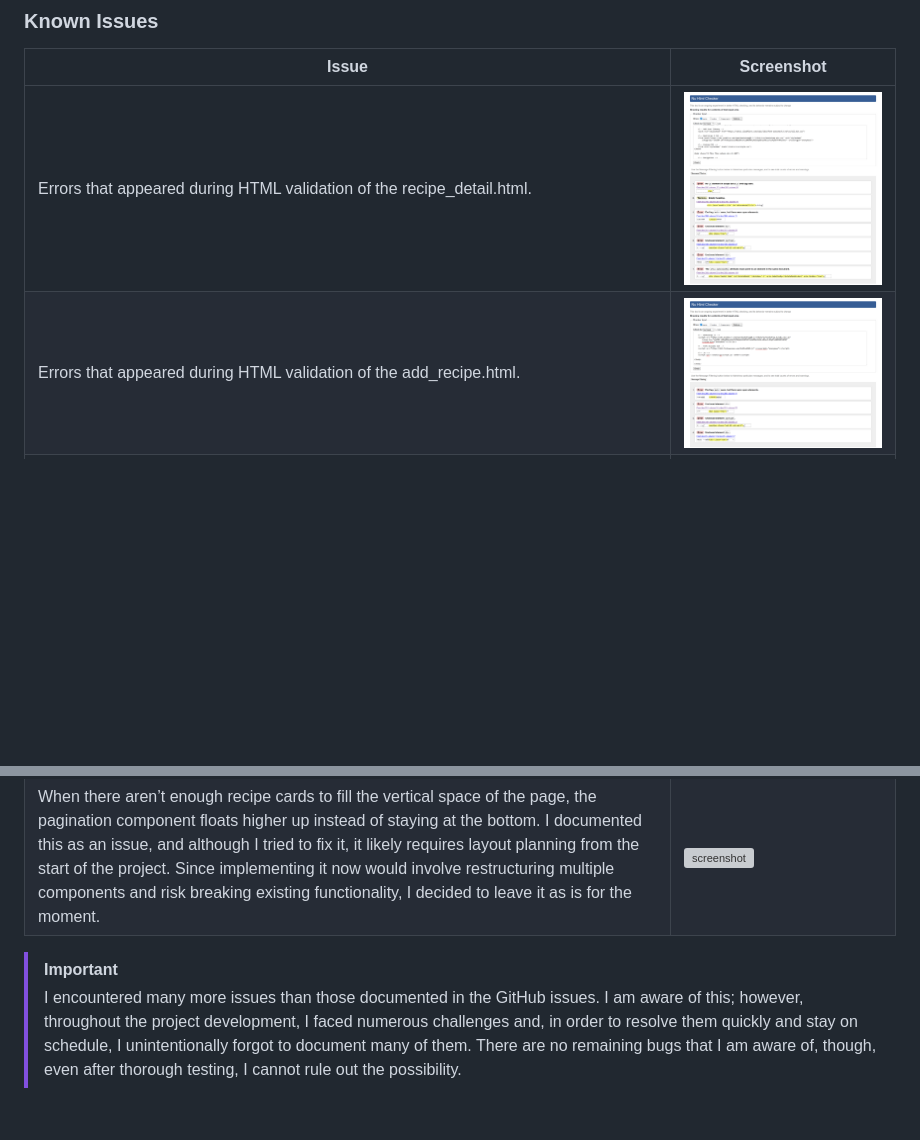
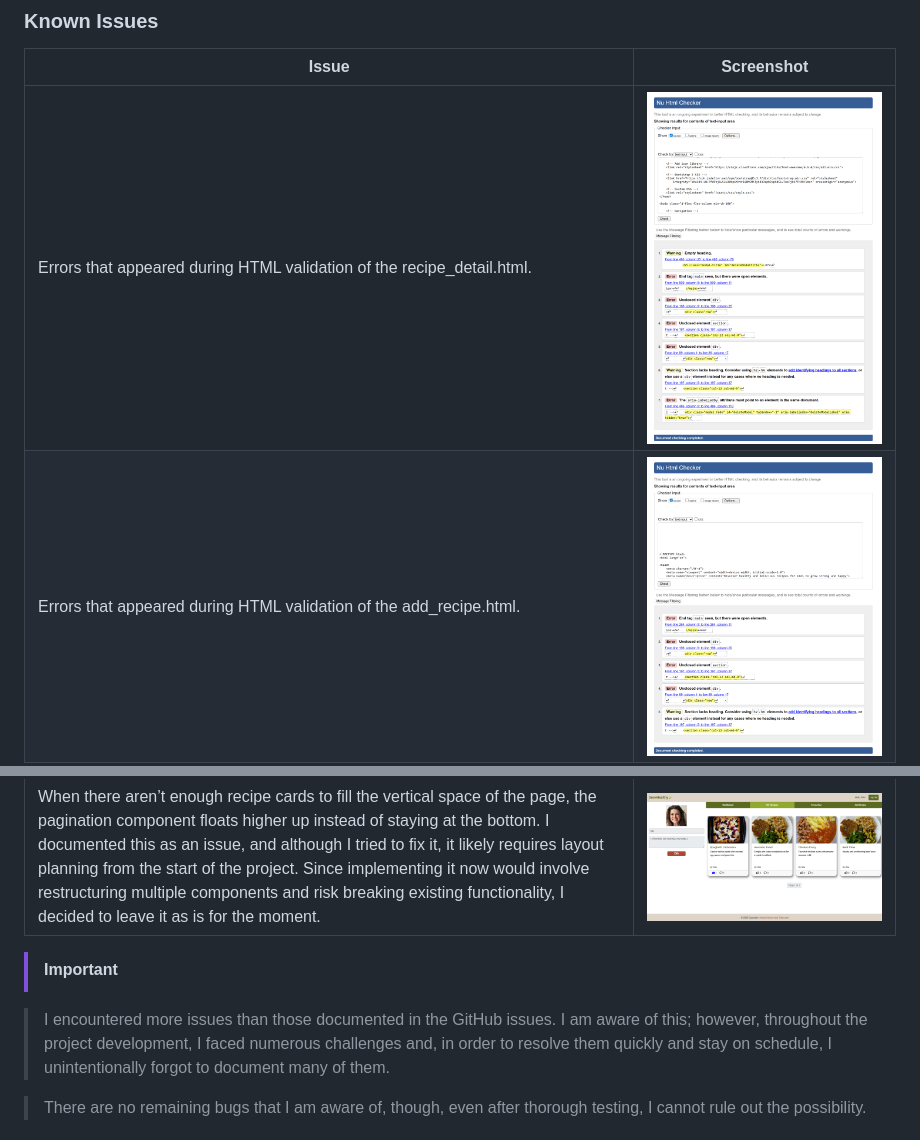
Before and after one commit to marijavelickovska/grow_healthy, a Markdown page: TESTING.md, 2 parts joined by grey strips. Rendered like a GitHub page; pictures changed too: documentation/issues/html-user_profile-add_recipe.png, documentation/issues/html-user_profile-recipe_detail.png; blank space fills up the shorter version; grey boxes are pictures that could not be loaded.

Commit message:
Update the known issues section in testing.md

```diff
--- a/TESTING.md
+++ b/TESTING.md
@@ -198,6 +197,9 @@ Any remaining open issues can be tracked [here](https://www.github.com/marijavel
 | When there aren’t enough recipe cards to fill the vertical space of the page, the pagination component floats higher up instead of staying at the bottom. I documented this as an issue, and although I tried to fix it, it likely requires layout planning from the start of the project. Since implementing it now would involve restructuring multiple components and risk breaking existing functionality, I decided to leave it as is for the moment. | ![screenshot](documentation/issues/dashboard-pagination.png) |
 
 
+
 > [!IMPORTANT]
-> I encountered many more issues than those documented in the GitHub issues. I am aware of this; however, throughout the project development, I faced numerous challenges and, in order to resolve them quickly and stay on schedule, I unintentionally forgot to document many of them.
+
+> I encountered more issues than those documented in the GitHub issues. I am aware of this; however, throughout the project development, I faced numerous challenges and, in order to resolve them quickly and stay on schedule, I unintentionally forgot to document many of them.
+
 > There are no remaining bugs that I am aware of, though, even after thorough testing, I cannot rule out the possibility.
```
Also changed, not shown: other parts of TESTING.md (+0 -1 lines), documentation/issues/dashboard-pagination.png (renamed from documentation/bugs/dashboard-pagination.png).
